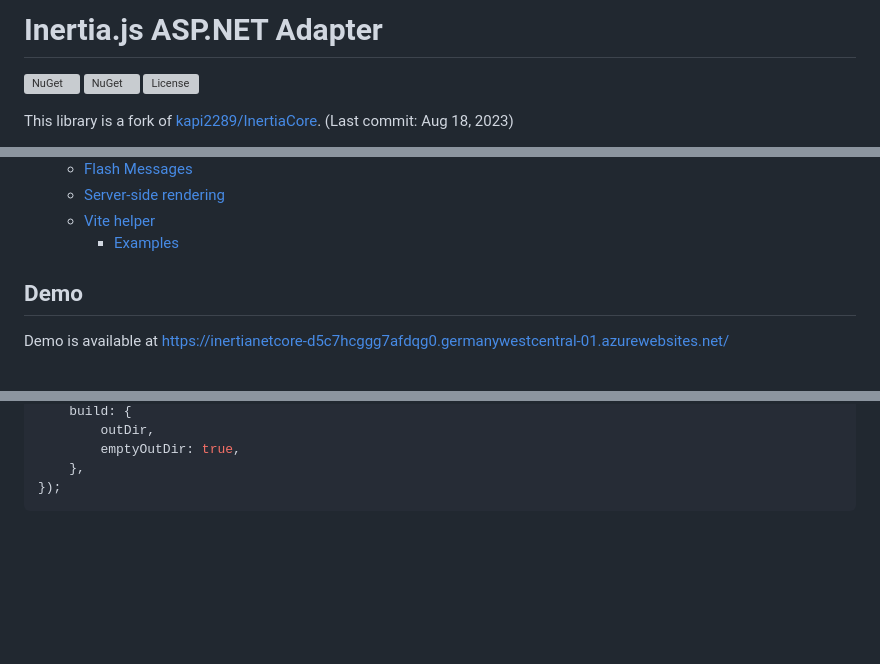
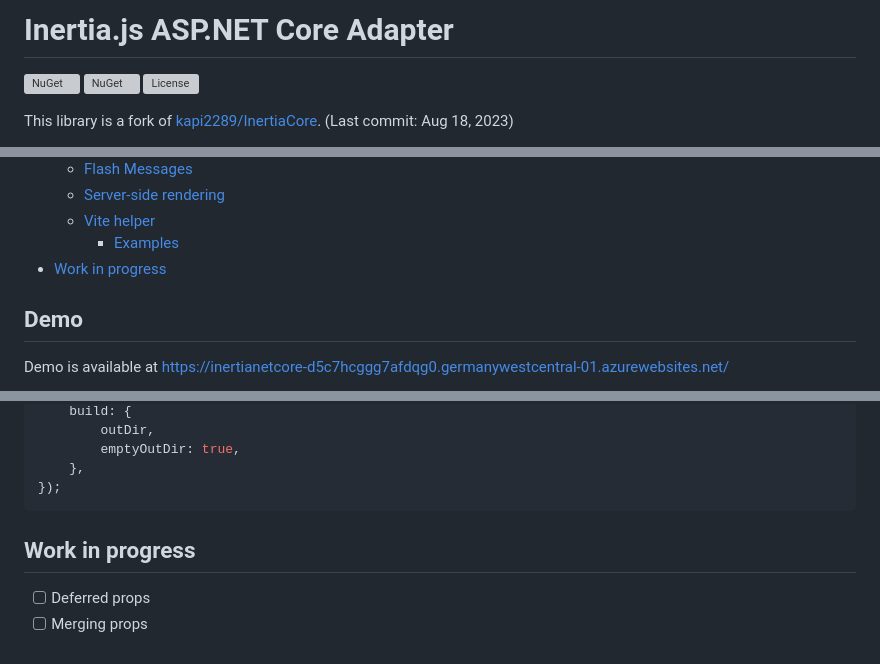
Before and after one commit to mergehez/InertiaNetCore, a Markdown page: README.md, 3 parts joined by grey strips. Drawn GitHub-style; blank space fills up the shorter version; grey boxes are pictures that could not be loaded.

Commit message:
Added "work in progress"

````diff
--- a/README.md
+++ b/README.md
@@ -1,4 +1,4 @@
-# Inertia.js ASP.NET Adapter
+# Inertia.js ASP.NET Core Adapter
 
 [![NuGet](https://img.shields.io/nuget/v/InertiaNetCore?style=flat-square&color=blue)](https://www.nuget.org/packages/InertiaNetCore)
 [![NuGet](https://img.shields.io/nuget/dt/InertiaNetCore?style=flat-square)](https://www.nuget.org/packages/InertiaNetCore)
@@ -27,6 +27,7 @@ Feel free to contribute to the project by creating issues or pull requests.
   * [Server-side rendering](#server-side-rendering)
   * [Vite helper](#vite-helper)
     - [Examples](#examples-1)
+- [Work in progress](#work-in-progress)
 
 ## Demo
 
@@ -328,3 +329,9 @@ export default defineConfig({
     },
 });
 ```
+
+
+## Work in progress
+
+- [ ] Deferred props
+- [ ] Merging props
````
